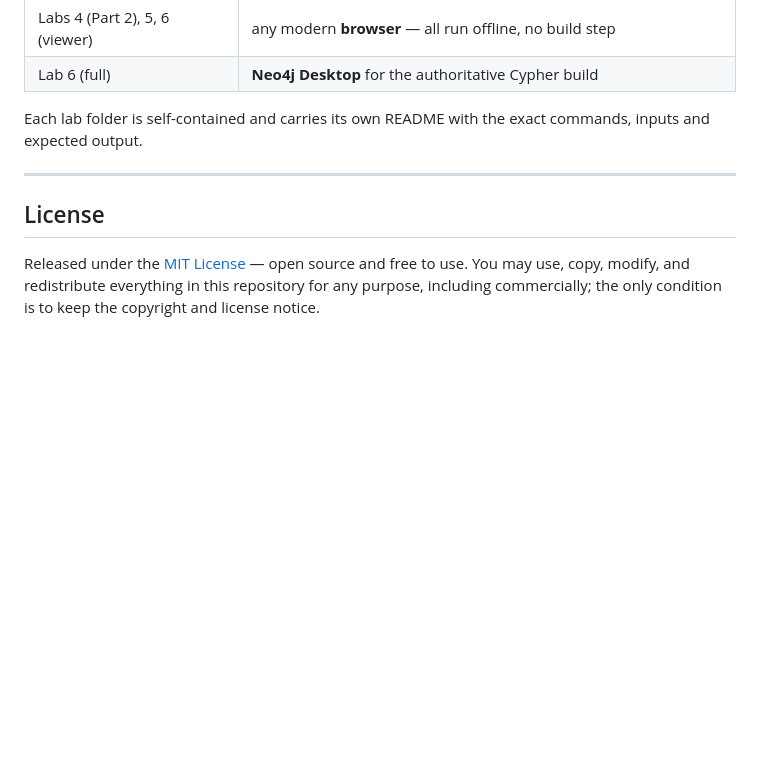
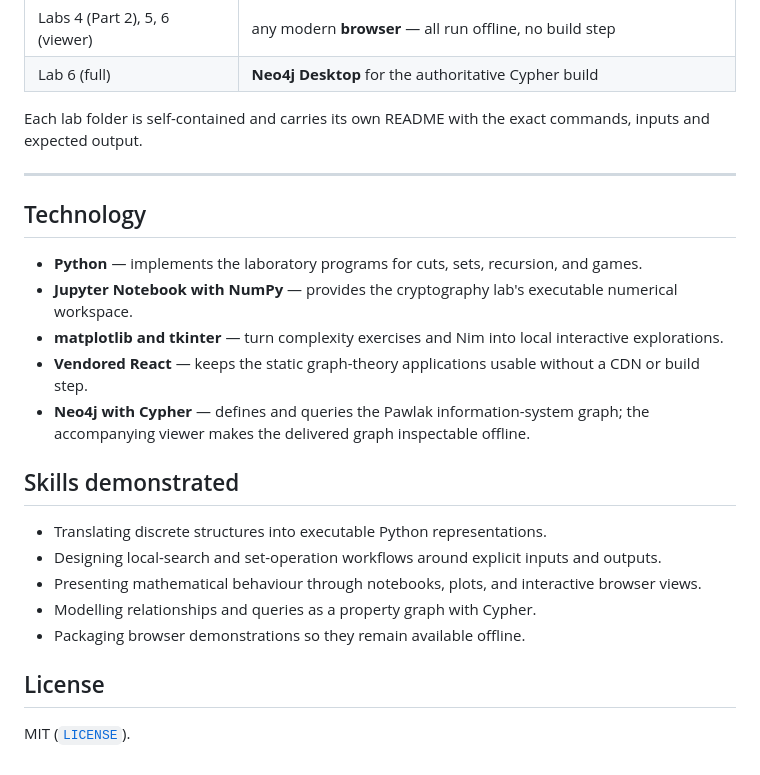
Before and after one commit to abhuiyan00/Discrete-Mathematics-Laboratories, a Markdown page: README.md, the part around one of its changes. GitHub-like rendering; blank space fills up the shorter version.

Commit message:
List the technology and skills behind each lab in the README
Replaces the badge row and the licence paragraph with a Technology / Skills /
License trio, so the README ends the same way the other course repos do.

```diff
--- a/README.md
+++ b/README.md
@@ -173,8 +170,22 @@ inputs and expected output.
 
 ---
 
+## Technology
+
+- **Python** — implements the laboratory programs for cuts, sets, recursion, and games.
+- **Jupyter Notebook with NumPy** — provides the cryptography lab's executable numerical workspace.
+- **matplotlib and tkinter** — turn complexity exercises and Nim into local interactive explorations.
+- **Vendored React** — keeps the static graph-theory applications usable without a CDN or build step.
+- **Neo4j with Cypher** — defines and queries the Pawlak information-system graph; the accompanying viewer makes the delivered graph inspectable offline.
+
+## Skills demonstrated
+
+- Translating discrete structures into executable Python representations.
+- Designing local-search and set-operation workflows around explicit inputs and outputs.
+- Presenting mathematical behaviour through notebooks, plots, and interactive browser views.
+- Modelling relationships and queries as a property graph with Cypher.
+- Packaging browser demonstrations so they remain available offline.
+
 ## License
 
-Released under the [MIT License](LICENSE) — open source and free to use. You may use, copy,
-modify, and redistribute everything in this repository for any purpose, including commercially;
-the only condition is to keep the copyright and license notice.
+MIT ([`LICENSE`](LICENSE)).
```
Also changed, not shown: other parts of README.md (+0 -3 lines).
